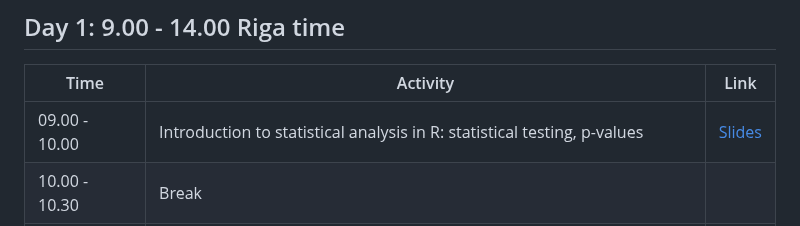
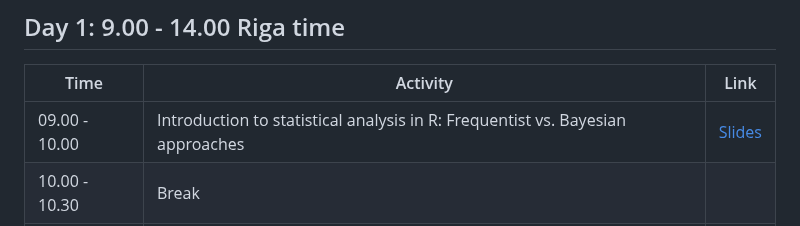
Before and after one commit to NikolayOskolkov/R_course_TARGETWISE_2026, a Markdown page: README.md, the part around the change. Drawn GitHub-style.

```diff
--- a/README.md
+++ b/README.md
@@ -39,7 +39,7 @@ By completing this course, you will:
 
 | Time           | Activity                                                                                   | Link                                                                                                                                        |
 |----------------|--------------------------------------------------------------------------------------------|---------------------------------------------------------------------------------------------------------------------------------------------|
-| 09.00 - 10.00  | Introduction to statistical analysis in R: statistical testing, p-values                   | [Slides](https://github.com/NikolayOskolkov/Physalia_MLOmics_Barcelona_2025/raw/main/slides/course-outline-and-practical-info.pdf)         |
+| 09.00 - 10.00  | Introduction to statistical analysis in R: Frequentist vs. Bayesian approaches             | [Slides](https://github.com/NikolayOskolkov/Physalia_MLOmics_Barcelona_2025/raw/main/slides/course-outline-and-practical-info.pdf)         |
 | 10.00 - 10.30  | Break                                                                                      |                                                                                                                                             |
 | 10.30 - 11.30  | Practical: permutation test implementation                                                 | [Slides](https://github.com/NikolayOskolkov/Physalia_MLOmics_Barcelona_2025/raw/main/slides/MachineLearningOmicsIntegration_Oskolkov.pdf)  |
 | 11.30 - 12.30  | Lunch                                                                                      |                                                                                                                                             |
```
